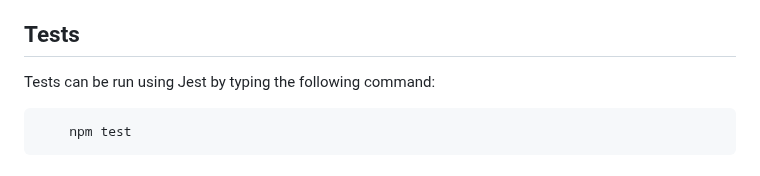
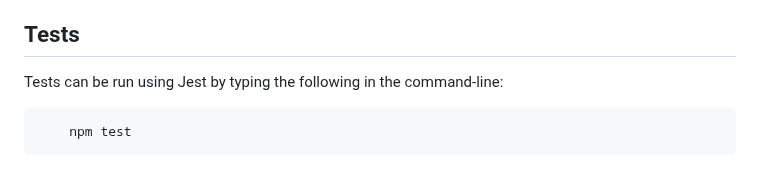
Before and after one commit to E-Davies/team-profile-generator, a Markdown page: README.md, the part around the change. Rendered like a GitHub page.

````diff
--- a/README.md
+++ b/README.md
@@ -68,7 +68,7 @@ This application is covered under the MIT license. Please see the [LICENSE](./LI
 
 ## Tests
 
-Tests can be run using Jest by typing the following command:
+Tests can be run using Jest by typing the following in the command-line:
 
 ```
     npm test
````
